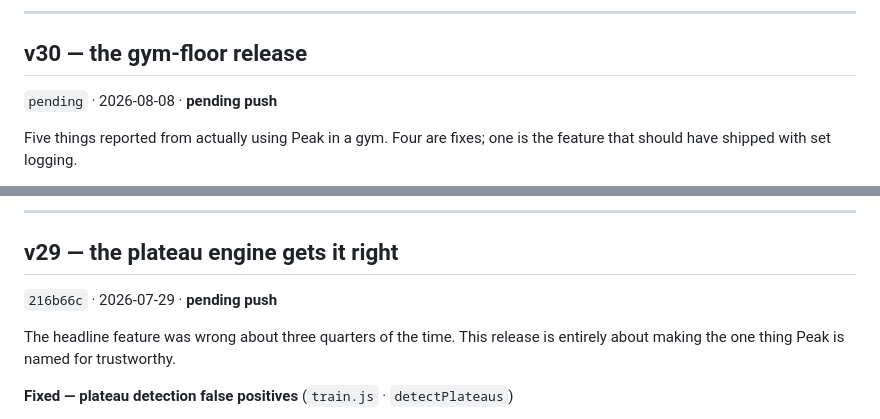
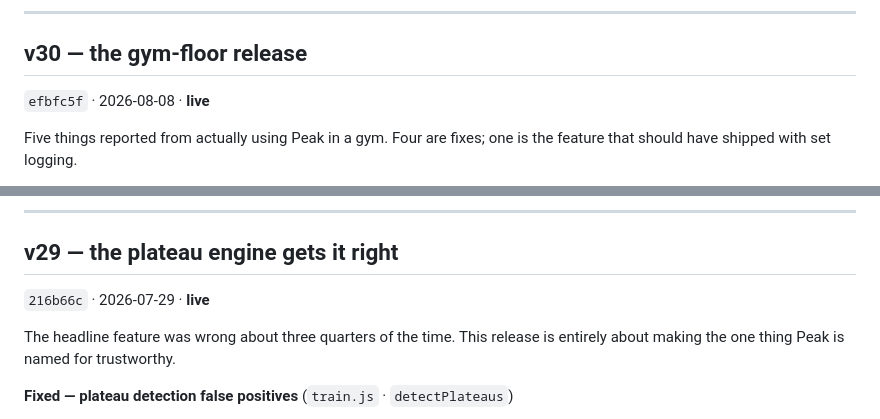
Before and after one commit to Tripod110/peak, a Markdown page: CHANGELOG.md, 2 parts joined by grey strips. Drawn GitHub-style.

Commit message:
docs: record the v30 hash and mark v29 live
v30 shipped in efbfc5f. Also corrects v29's marker, which still read
"pending push" after 216b66c went out.

Co-Authored-By: Claude Opus 5 <noreply@anthropic.com>

```diff
--- a/CHANGELOG.md
+++ b/CHANGELOG.md
@@ -19,7 +19,7 @@ See [SHIPPING.md](SHIPPING.md).
 ---
 
 ## v30 — the gym-floor release
-`pending` · 2026-08-08 · **pending push**
+`efbfc5f` · 2026-08-08 · **live**
 
 Five things reported from actually using Peak in a gym. Four are fixes; one is the feature
 that should have shipped with set logging.
@@ -88,7 +88,7 @@ collapsed inside a `<details>` behind a `<select>` and a second Start.
 ---
 
 ## v29 — the plateau engine gets it right
-`216b66c` · 2026-07-29 · **pending push**
+`216b66c` · 2026-07-29 · **live**
 
 The headline feature was wrong about three quarters of the time. This release is entirely
 about making the one thing Peak is named for trustworthy.
```
